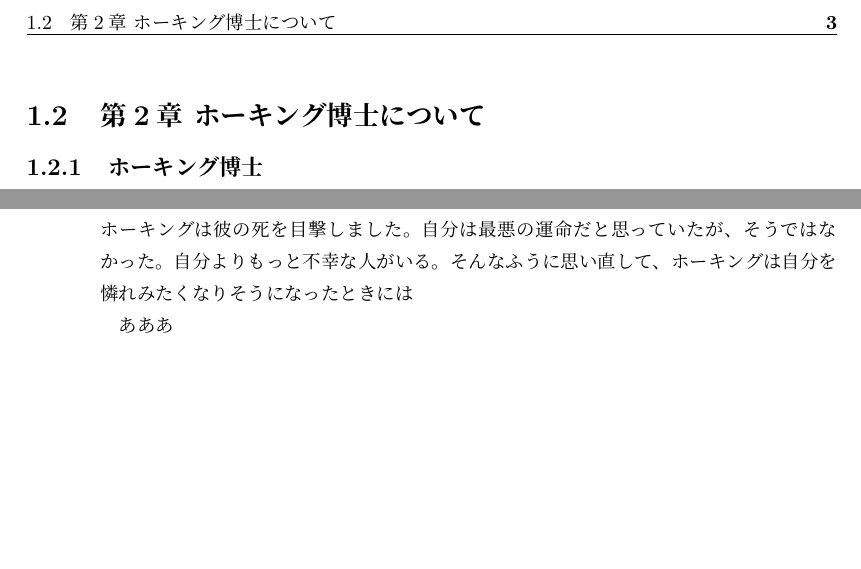
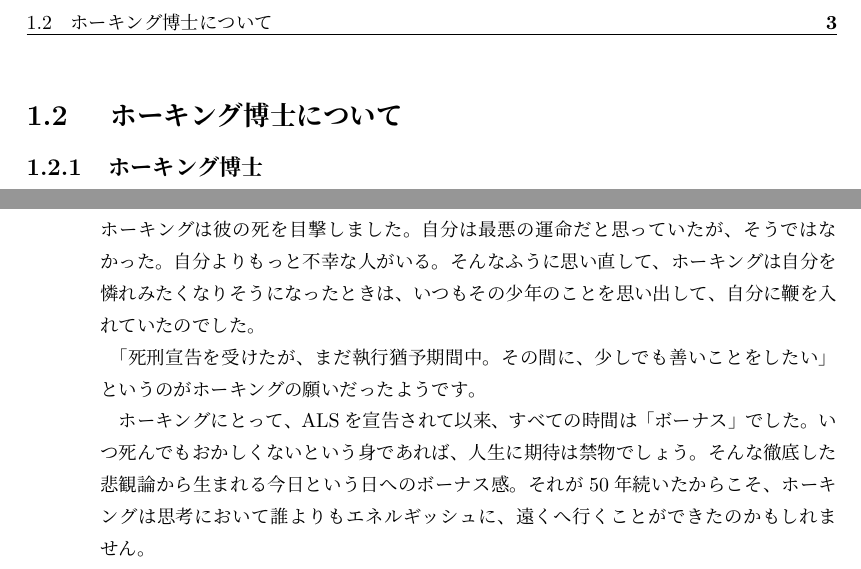
Before and after one commit to vuccaken/kaishi2019, a LaTeX book (tex/fujiki.tex): two parts of pages 5 and 6 of 7, joined at a grey line, cut so that both start at the same text, the shorter picture padded with empty space. Compiled offline with pLaTeX and dvipdfmx.

Commit message:
Update fujiki.tex

```diff
--- a/tex/fujiki.tex
+++ b/tex/fujiki.tex
@@ -38,7 +38,7 @@ figureのパスには注意してください。
 \newpage
 
 
-\section{第2章 ホーキング博士について}
+\section{ ホーキング博士について}
 
 \subsection{ホーキング博士}
 ホーキング博士は記憶に新しい2018年3月14日に享年76歳でこの世を去ったイギリスの理論物理学者で、
@@ -66,9 +66,15 @@ figureのパスには注意してください。
 ALSという難病だと診断されても絶望せず、前に進み続ける精神を与えたのは、病院で目撃した白血病の少年だったといいます。\par
 自伝でも多くを語ってはいませんが、余命いくばくもないと知らされた衝撃のなか、ホーキングは彼の死を目撃しました。
 自分は最悪の運命だと思っていたが、そうではなかった。自分よりもっと不幸な人がいる。
-そんなふうに思い直して、ホーキングは自分を憐れみたくなりそうになったときには
+そんなふうに思い直して、ホーキングは自分を憐れみたくなりそうになったときは、いつもその少年のことを思い出して、
+自分に鞭を入れていたのでした。\par
+「死刑宣告を受けたが、まだ執行猶予期間中。その間に、少しでも善いことをしたい」\,
+というのがホーキングの願いだったようです。\par
+ホーキングにとって、ALSを宣告されて以来、すべての時間は「ボーナス」でした。いつ死んでもおかしくないという身であれば、
+人生に期待は禁物でしょう。そんな徹底した悲観論から生まれる今日という日へのボーナス感。それが50年続いたからこそ、ホーキングは思考において
+誰よりもエネルギッシュに、遠くへ行くことができたのかもしれません。
 
-あああ
+
 
 
 \newpage
```
Also changed, not shown: tex/fujiki.tex (4 more changed lines).
